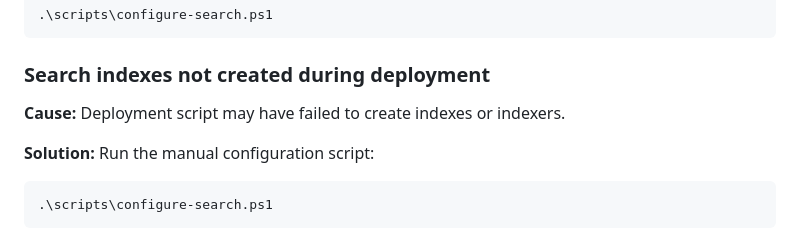
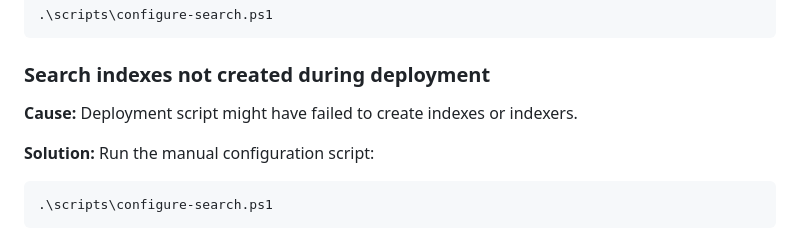
Before and after one commit to Azure-Samples/azure-search-multiple-regions, a Markdown page: README.md, the part around the change. Drawn GitHub-style.

Commit message:
Update README.md
Co-authored-by: Hailey Tapia <170486701+haileytap@users.noreply.github.com>

```diff
--- a/README.md
+++ b/README.md
@@ -362,7 +362,7 @@ If indexes were not created during deployment, manually configure them:
 
 ### Search indexes not created during deployment
 
-**Cause:** Deployment script may have failed to create indexes or indexers.
+**Cause:** Deployment script might have failed to create indexes or indexers.
 
 **Solution:** Run the manual configuration script:
 
```
